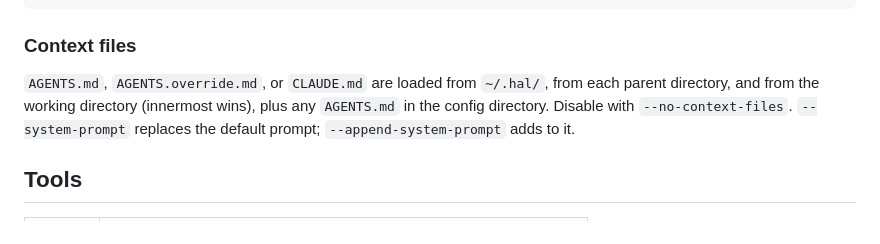
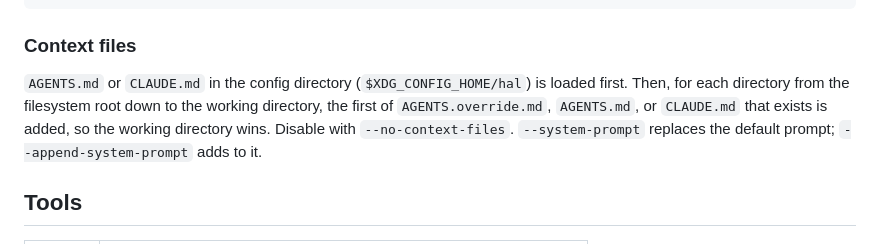
Before and after one commit to Rushera/hal, a Markdown page: README.md, the part around the change. Drawn GitHub-style.

Commit message:
Document the context-file lookup correctly
The README sent readers to ~/.hal/ and claimed AGENTS.override.md applies
to the config directory too. Context files come from $XDG_CONFIG_HOME/hal
(AGENTS.md or CLAUDE.md) and from each directory between the filesystem
root and the working directory, newest first, where the override name is
recognised.

```diff
--- a/README.md
+++ b/README.md
@@ -210,9 +210,10 @@ from a full snapshot, so a dropped connection never duplicates or loses blocks.
 
 ### Context files
 
-`AGENTS.md`, `AGENTS.override.md`, or `CLAUDE.md` are loaded from
-`~/.hal/`, from each parent directory, and from the working directory
-(innermost wins), plus any `AGENTS.md` in the config directory. Disable with
+`AGENTS.md` or `CLAUDE.md` in the config directory (`$XDG_CONFIG_HOME/hal`) is
+loaded first. Then, for each directory from the filesystem root down to the
+working directory, the first of `AGENTS.override.md`, `AGENTS.md`, or
+`CLAUDE.md` that exists is added, so the working directory wins. Disable with
 `--no-context-files`. `--system-prompt` replaces the default prompt;
 `--append-system-prompt` adds to it.
 
```
